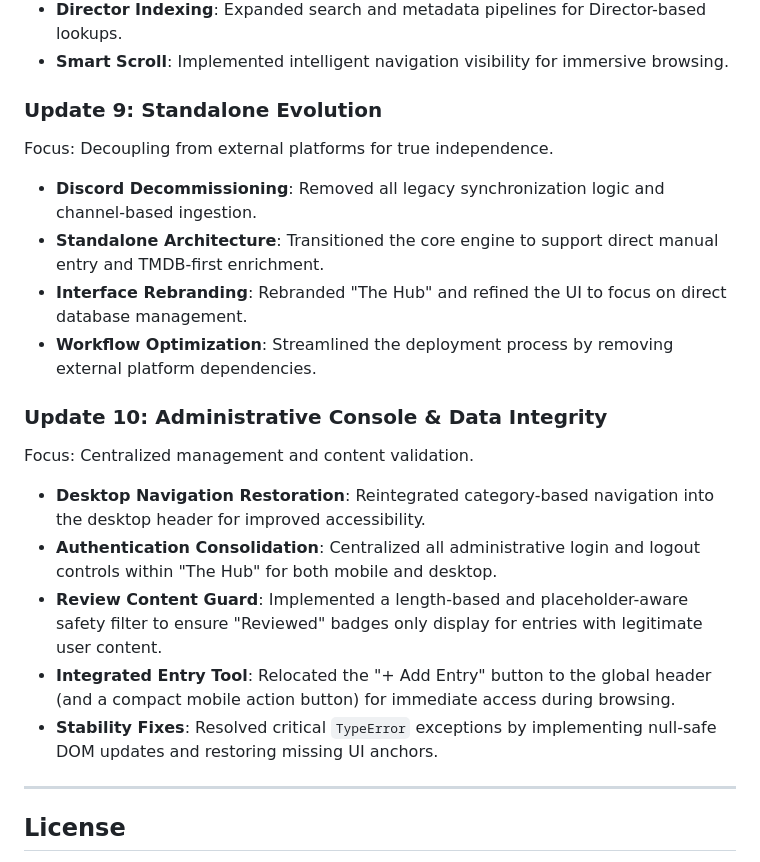
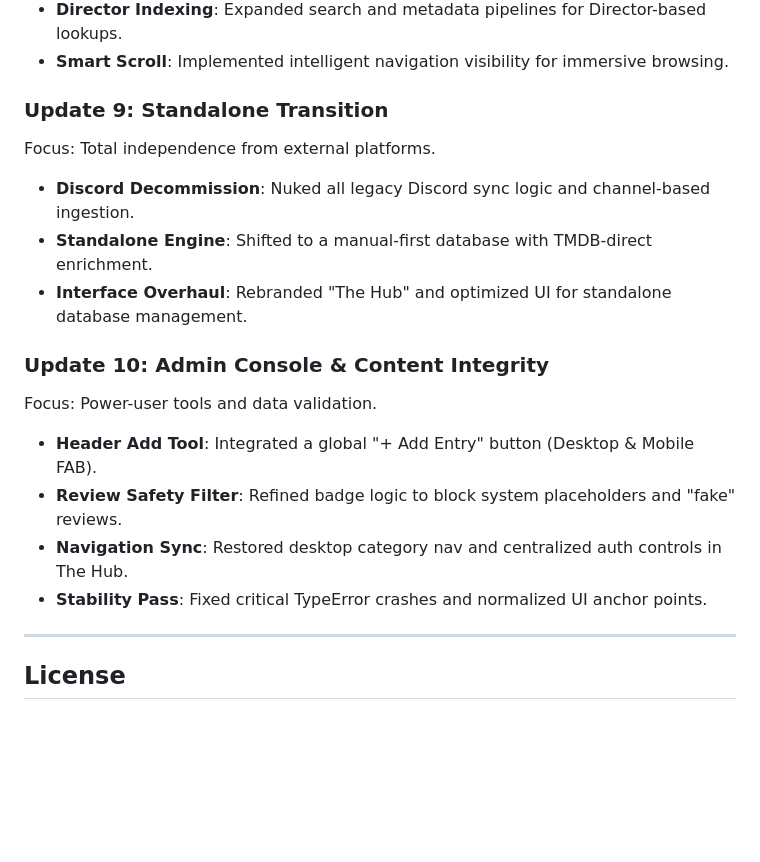
Before and after one commit to chamathdesilva1015/Silvas-Media-Tracker, a Markdown page: README.md, the part around the change. GitHub-like rendering; blank space fills up the shorter version.

Commit message:
Docs: Condense roadmap and highlight Discord-free standalone transition

```diff
--- a/README.md
+++ b/README.md
@@ -80,20 +80,18 @@ Focus: Modernized navigation and robust statistical modeling.
 - **Director Indexing**: Expanded search and metadata pipelines for Director-based lookups.
 - **Smart Scroll**: Implemented intelligent navigation visibility for immersive browsing.
 
-### Update 9: Standalone Evolution
-Focus: Decoupling from external platforms for true independence.
-- **Discord Decommissioning**: Removed all legacy synchronization logic and channel-based ingestion.
-- **Standalone Architecture**: Transitioned the core engine to support direct manual entry and TMDB-first enrichment.
-- **Interface Rebranding**: Rebranded "The Hub" and refined the UI to focus on direct database management.
-- **Workflow Optimization**: Streamlined the deployment process by removing external platform dependencies.
+### Update 9: Standalone Transition
+Focus: Total independence from external platforms.
+- **Discord Decommission**: Nuked all legacy Discord sync logic and channel-based ingestion.
+- **Standalone Engine**: Shifted to a manual-first database with TMDB-direct enrichment.
+- **Interface Overhaul**: Rebranded "The Hub" and optimized UI for standalone database management.
 
-### Update 10: Administrative Console & Data Integrity
-Focus: Centralized management and content validation.
-- **Desktop Navigation Restoration**: Reintegrated category-based navigation into the desktop header for improved accessibility.
-- **Authentication Consolidation**: Centralized all administrative login and logout controls within "The Hub" for both mobile and desktop.
-- **Review Content Guard**: Implemented a length-based and placeholder-aware safety filter to ensure "Reviewed" badges only display for entries with legitimate user content.
-- **Integrated Entry Tool**: Relocated the "+ Add Entry" button to the global header (and a compact mobile action button) for immediate access during browsing.
-- **Stability Fixes**: Resolved critical `TypeError` exceptions by implementing null-safe DOM updates and restoring missing UI anchors.
+### Update 10: Admin Console & Content Integrity
+Focus: Power-user tools and data validation.
+- **Header Add Tool**: Integrated a global "+ Add Entry" button (Desktop & Mobile FAB).
+- **Review Safety Filter**: Refined badge logic to block system placeholders and "fake" reviews.
+- **Navigation Sync**: Restored desktop category nav and centralized auth controls in The Hub.
+- **Stability Pass**: Fixed critical TypeError crashes and normalized UI anchor points.
 
 ---
 
```
